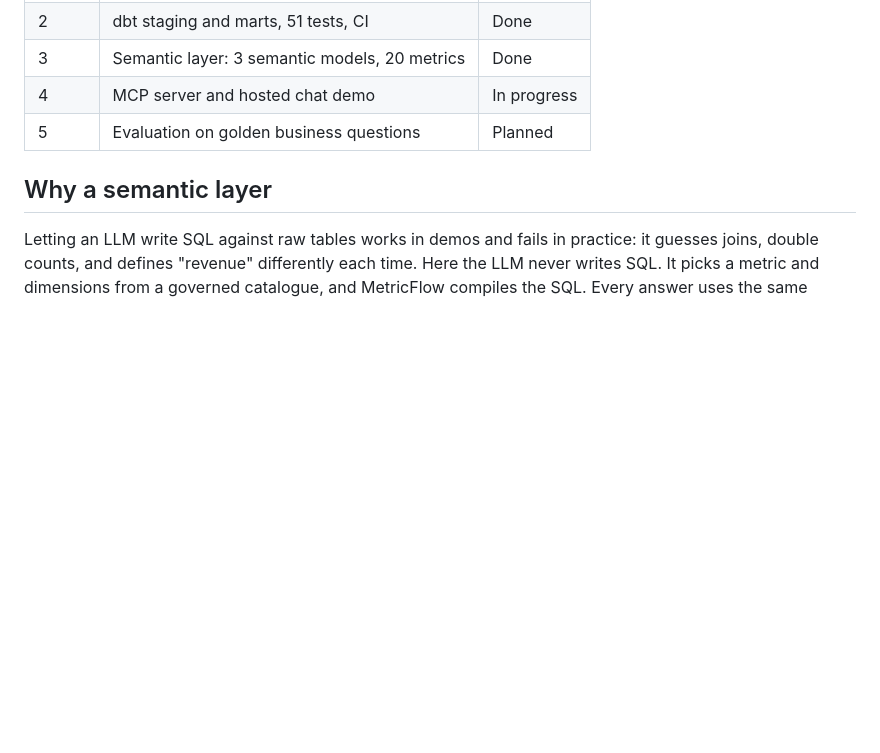
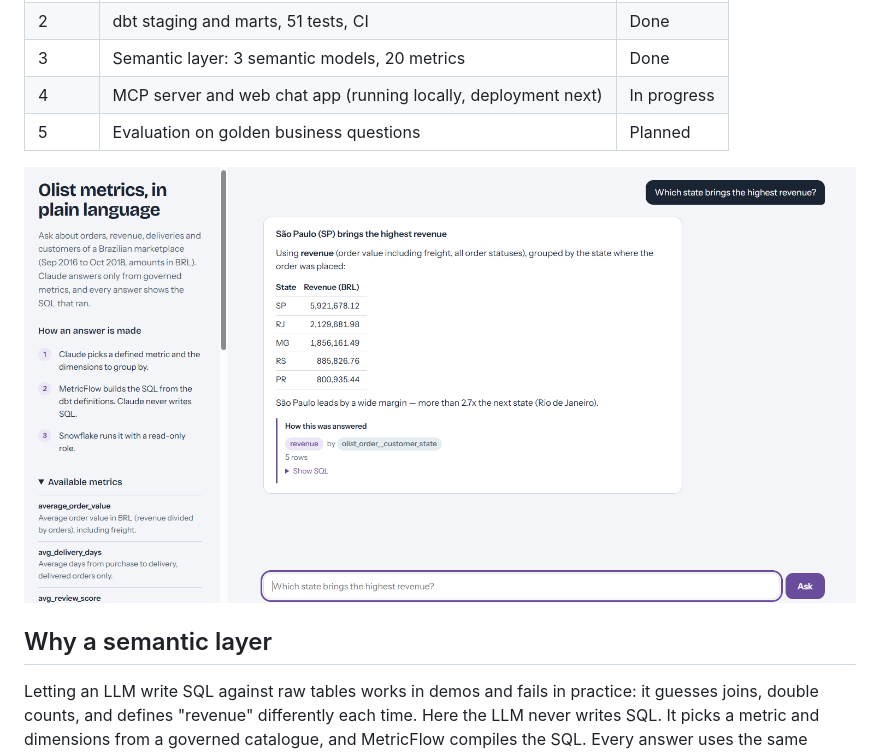
Before and after one commit to AliSalem2/snow_dbt_semantic_llm, a Markdown page: README.md, the part around the change. Drawn GitHub-style; pictures changed too: docs/demo.png (added); blank space fills up the shorter version.

Commit message:
Add demo screenshot

```diff
--- a/README.md
+++ b/README.md
@@ -13,8 +13,10 @@ version-controlled metric definitions, not from SQL an LLM improvised.
 | 1 | Snowflake setup, RBAC, raw data load | Done |
 | 2 | dbt staging and marts, 51 tests, CI | Done |
 | 3 | Semantic layer: 3 semantic models, 20 metrics | Done |
-| 4 | MCP server and hosted chat demo | In progress |
+| 4 | MCP server and web chat app (running locally, deployment next) | In progress |
 | 5 | Evaluation on golden business questions | Planned |
+
+![Chat demo: Claude answers from governed metrics and shows the SQL behind each answer](docs/demo.png)
 
 ## Why a semantic layer
 
```
